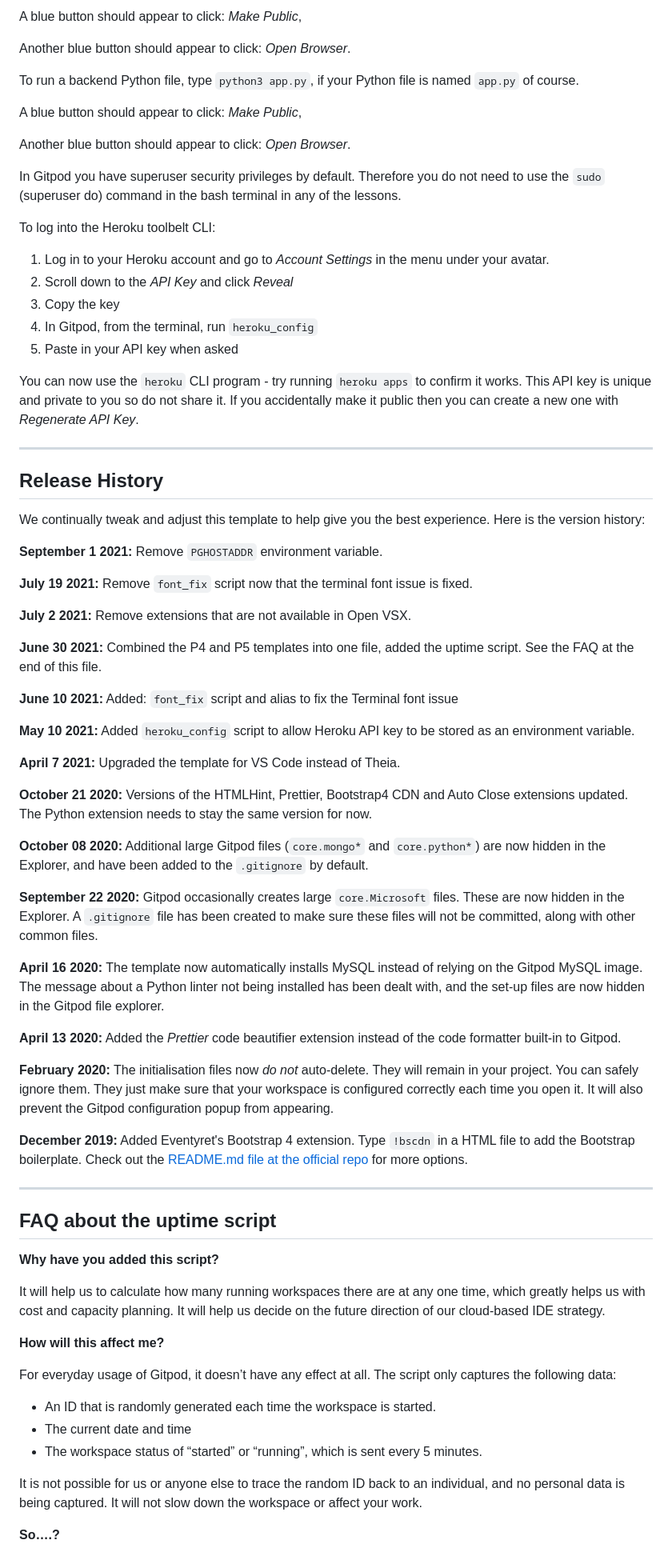
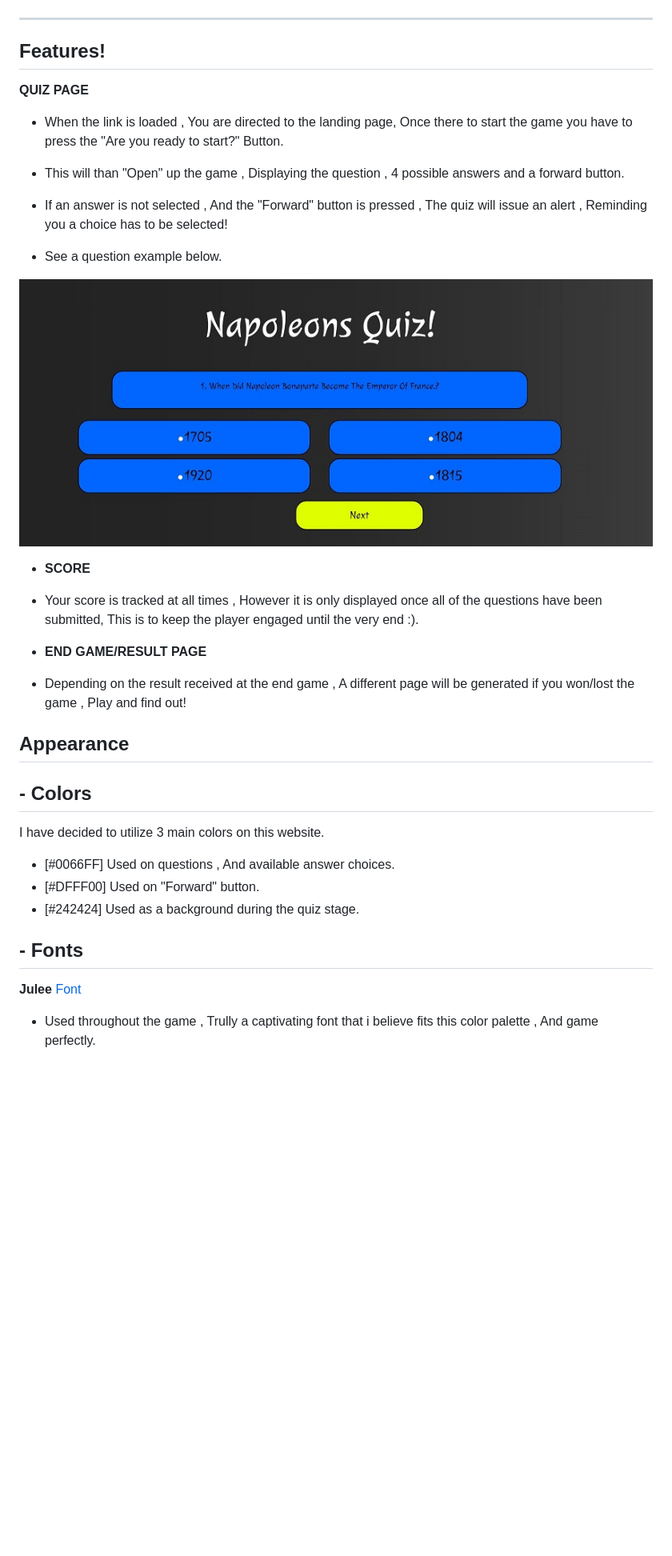
Before and after one commit to Karlox01/Second-project-for-Code-Institute-Javascript-, a Markdown page: README.md, the part around the change printed below. Shown: that part at 80% size. Drawn GitHub-style; pictures changed too: assets/images/quizExample.JPG (added); blank space fills up the shorter version.

Commit message:
readme written and almost ready to publish

```diff
--- a/README.md
+++ b/README.md
@@ -14,77 +12,57 @@ To run a frontend (HTML, CSS, Javascript only) application in Gitpod, in the ter
 
-A blue button should appear to click: _Make Public_,
 
-Another blue button should appear to click: _Open Browser_.
+***
 
-To run a backend Python file, type `python3 app.py`, if your Python file is named `app.py` of course.
+## Features!
 
-A blue button should appear to click: _Make Public_,
 
-Another blue button should appear to click: _Open Browser_.
 
-In Gitpod you have superuser security privileges by default. Therefore you do not need to use the `sudo` (superuser do) command in the bash terminal in any of the lessons.
+ __QUIZ PAGE__
 
-To log into the Heroku toolbelt CLI:
+ * When the link is loaded , You are directed to the landing page, Once there to start the game you have to press the "Are you ready to start?" Button.
 
-1. Log in to your Heroku account and go to *Account Settings* in the menu under your avatar.
-2. Scroll down to the *API Key* and click *Reveal*
-3. Copy the key
-4. In Gitpod, from the terminal, run `heroku_config`
-5. Paste in your API key when asked
+ * This will than "Open" up the game , Displaying the question , 4 possible answers and a forward button.
 
-You can now use the `heroku` CLI program - try running `heroku apps` to confirm it works. This API key is unique and private to you so do not share it. If you accidentally make it public then you can create a new one with _Regenerate API Key_.
+ * If an answer is not selected , And the "Forward" button is pressed , The quiz will issue an alert , Reminding you a choice has to be selected!
 
-------
+ * See a question example below.
 
-## Release History
+ ![Quiz page](assets/images/quizExample.JPG)
 
-We continually tweak and adjust this template to help give you the best experience. Here is the version history:
 
-**September 1 2021:** Remove `PGHOSTADDR` environment variable.
 
-**July 19 2021:** Remove `font_fix` script now that the terminal font issue is fixed.
+* __SCORE__
 
-**July 2 2021:** Remove extensions that are not available in Open VSX.
+* Your score is tracked at all times , However it is only displayed once all of the questions have been submitted, This is to keep the player engaged until the very end :).
 
-**June 30 2021:** Combined the P4 and P5 templates into one file, added the uptime script. See the FAQ at the end of this file.
 
-**June 10 2021:** Added: `font_fix` script and alias to fix the Terminal font issue
 
-**May 10 2021:** Added `heroku_config` script to allow Heroku API key to be stored as an environment variable.
+* __END GAME/RESULT PAGE__
 
-**April 7 2021:** Upgraded the template for VS Code instead of Theia.
+*  Depending on the result received at the end game , A different page will be generated if you won/lost the game , Play and find out!
 
-**October 21 2020:** Versions of the HTMLHint, Prettier, Bootstrap4 CDN and Auto Close extensions updated. The Python extension needs to stay the same version for now.
 
-**October 08 2020:** Additional large Gitpod files (`core.mongo*` and `core.python*`) are now hidden in the Explorer, and have been added to the `.gitignore` by default.
+ ## Appearance
 
-**September 22 2020:** Gitpod occasionally creates large `core.Microsoft` files. These are now hidden in the Explorer. A `.gitignore` file has been created to make sure these files will not be committed, along with other common files.
 
-**April 16 2020:** The template now automatically installs MySQL instead of relying on the Gitpod MySQL image. The message about a Python linter not being installed has been dealt with, and the set-up files are now hidden in the Gitpod file explorer.
+ ## - Colors
 
-**April 13 2020:** Added the _Prettier_ code beautifier extension instead of the code formatter built-in to Gitpod.
+ I have decided to utilize 3 main colors on this website.
 
-**February 2020:** The initialisation files now _do not_ auto-delete. They will remain in your project. You can safely ignore them. They just make sure that your workspace is configured correctly each time you open it. It will also prevent the Gitpod configuration popup from appearing.
+  * [#0066FF] Used on questions , And available answer choices.
+  * [#DFFF00] Used on "Forward" button.
+  * [#242424] Used as a background during the quiz stage.
 
-**December 2019:** Added Eventyret's Bootstrap 4 extension. Type `!bscdn` in a HTML file to add the Bootstrap boilerplate. Check out the <a href="https://github.com/Eventyret/vscode-bcdn" target="_blank">README.md file at the official repo</a> for more options.
 
-------
 
-## FAQ about the uptime script
 
-**Why have you added this script?**
+## - Fonts
 
-It will help us to calculate how many running workspaces there are at any one time, which greatly helps us with cost and capacity planning. It will help us decide on the future direction of our cloud-based IDE strategy.
 
-**How will this affect me?**
 
-For everyday usage of Gitpod, it doesn’t have any effect at all. The script only captures the following data:
+__Julee__  [Font](https://fonts.google.com/specimen/Julee)
 
-- An ID that is randomly generated each time the workspace is started.
-- The current date and time
-- The workspace status of “started” or “running”, which is sent every 5 minutes.
+* Used throughout the game , Trully a captivating font that i believe fits this color palette , And game perfectly.
 
-It is not possible for us or anyone else to trace the random ID back to an individual, and no personal data is being captured. It will not slow down the workspace or affect your work.
 
-**So….?**
 
```
Also changed, not shown: other parts of README.md (+41 -18 lines), assets/images/AmIResponsive.JPG (added), assets/images/LightHouseScore.JPG (added), 1 other file.
